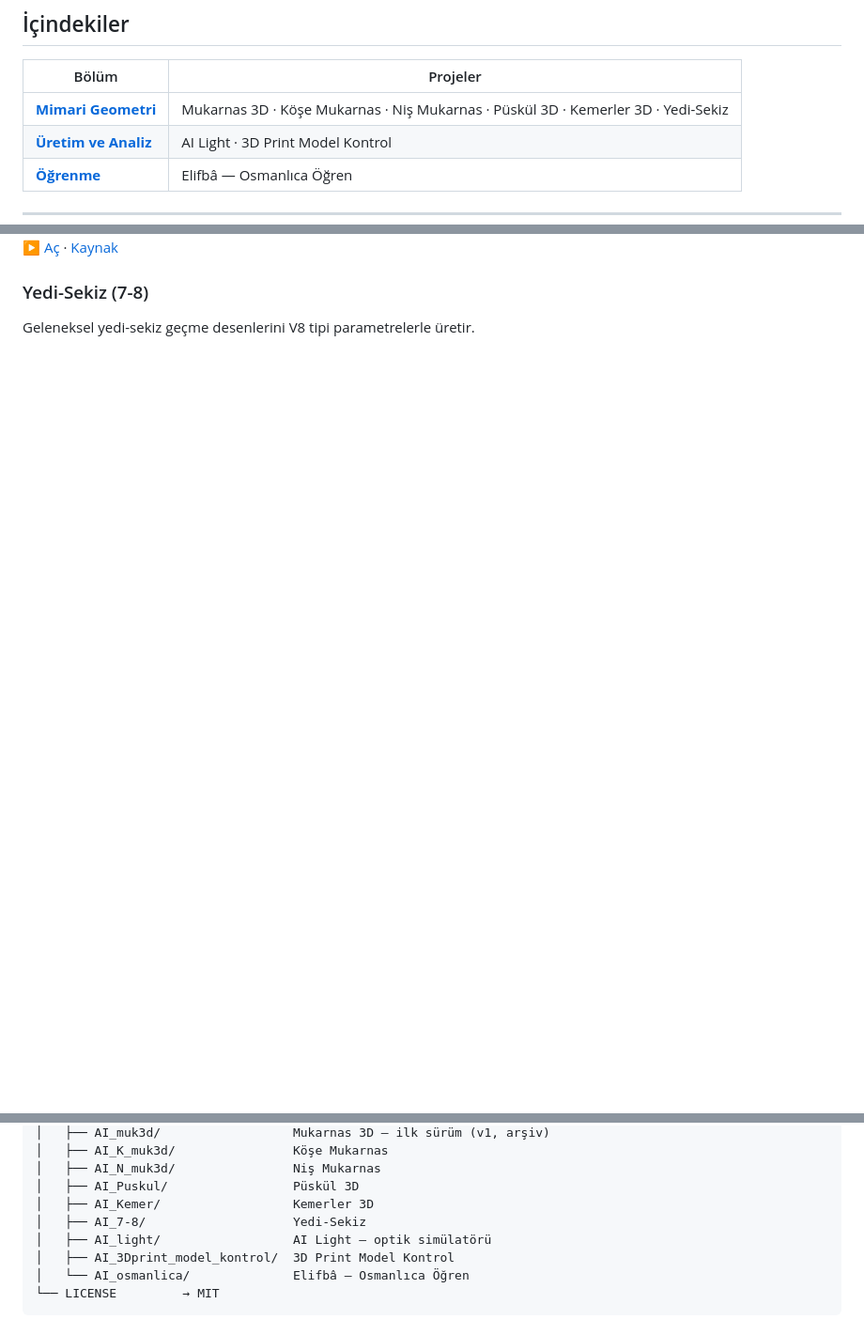
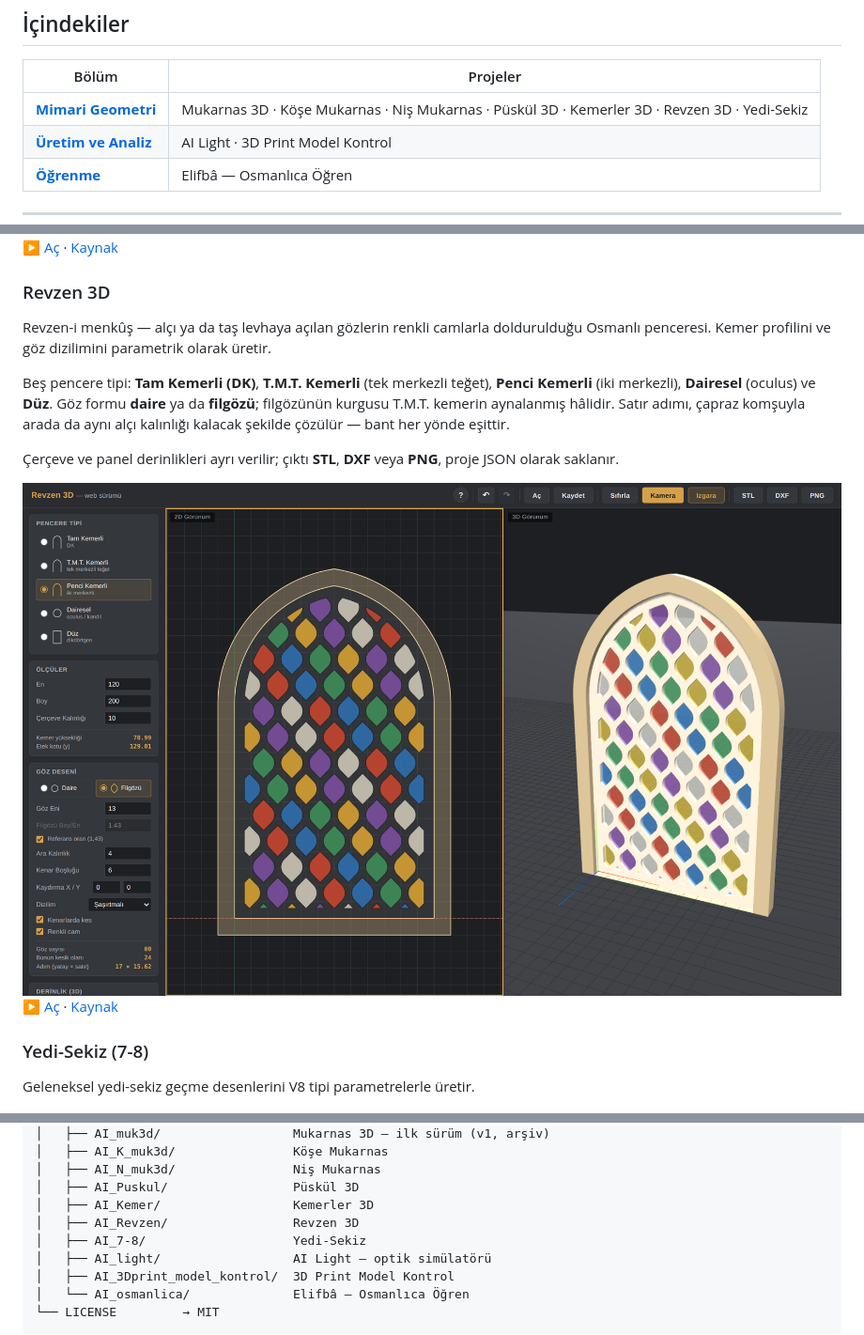
Before and after one commit to ahmet3ddd/ahmetoff, a Markdown page: README.md, 3 parts joined by grey strips. Shown at 94% size. GitHub-like rendering; pictures changed too: assets/shot-revzen.png (added); blank space fills up the shorter version.

Commit message:
Revzen 3D eklendi (AI_Revzen)

```diff
--- a/README.md
+++ b/README.md
@@ -25,7 +25,7 @@
 
 | Bölüm | Projeler |
 |---|---|
-| **[Mimari Geometri](#mimari-geometri)** | Mukarnas 3D · Köşe Mukarnas · Niş Mukarnas · Püskül 3D · Kemerler 3D · Yedi-Sekiz |
+| **[Mimari Geometri](#mimari-geometri)** | Mukarnas 3D · Köşe Mukarnas · Niş Mukarnas · Püskül 3D · Kemerler 3D · Revzen 3D · Yedi-Sekiz |
 | **[Üretim ve Analiz](#üretim-ve-analiz)** | AI Light · 3D Print Model Kontrol |
 | **[Öğrenme](#öğrenme)** | Elifbâ — Osmanlıca Öğren |
 
@@ -79,6 +79,17 @@ Tek Merkezli Teğet ve Penci kemer tiplerini parametrelerle 3B modeller.
 <img src="assets/shot-kemer.png" alt="Kemerler 3D" width="100%" />
 
 [▶ Aç](https://ahmet3ddd.github.io/ahmetoff/projects/AI_Kemer/) · [Kaynak](projects/AI_Kemer)
+
+### Revzen 3D
+Revzen-i menkûş — alçı ya da taş levhaya açılan gözlerin renkli camlarla doldurulduğu Osmanlı penceresi. Kemer profilini ve göz dizilimini parametrik olarak üretir.
+
+Beş pencere tipi: **Tam Kemerli (DK)**, **T.M.T. Kemerli** (tek merkezli teğet), **Penci Kemerli** (iki merkezli), **Dairesel** (oculus) ve **Düz**. Göz formu **daire** ya da **filgözü**; filgözünün kurgusu T.M.T. kemerin aynalanmış hâlidir. Satır adımı, çapraz komşuyla arada da aynı alçı kalınlığı kalacak şekilde çözülür — bant her yönde eşittir.
+
+Çerçeve ve panel derinlikleri ayrı verilir; çıktı **STL**, **DXF** veya **PNG**, proje JSON olarak saklanır.
+
+<img src="assets/shot-revzen.png" alt="Revzen 3D" width="100%" />
+
+[▶ Aç](https://ahmet3ddd.github.io/ahmetoff/projects/AI_Revzen/) · [Kaynak](projects/AI_Revzen)
 
 ### Yedi-Sekiz (7-8)
 Geleneksel yedi-sekiz geçme desenlerini V8 tipi parametrelerle üretir.
@@ -143,6 +154,7 @@ ahmetoff/
 │   ├── AI_N_muk3d/                Niş Mukarnas
 │   ├── AI_Puskul/                 Püskül 3D
 │   ├── AI_Kemer/                  Kemerler 3D
+│   ├── AI_Revzen/                 Revzen 3D
 │   ├── AI_7-8/                    Yedi-Sekiz
 │   ├── AI_light/                  AI Light — optik simülatörü
 │   ├── AI_3Dprint_model_kontrol/  3D Print Model Kontrol
```
Also changed, not shown: projects/AI_Revzen/README.md (added, +66 -0 lines), assets/demo/demo-revzen.gif (added), 16 other files.
